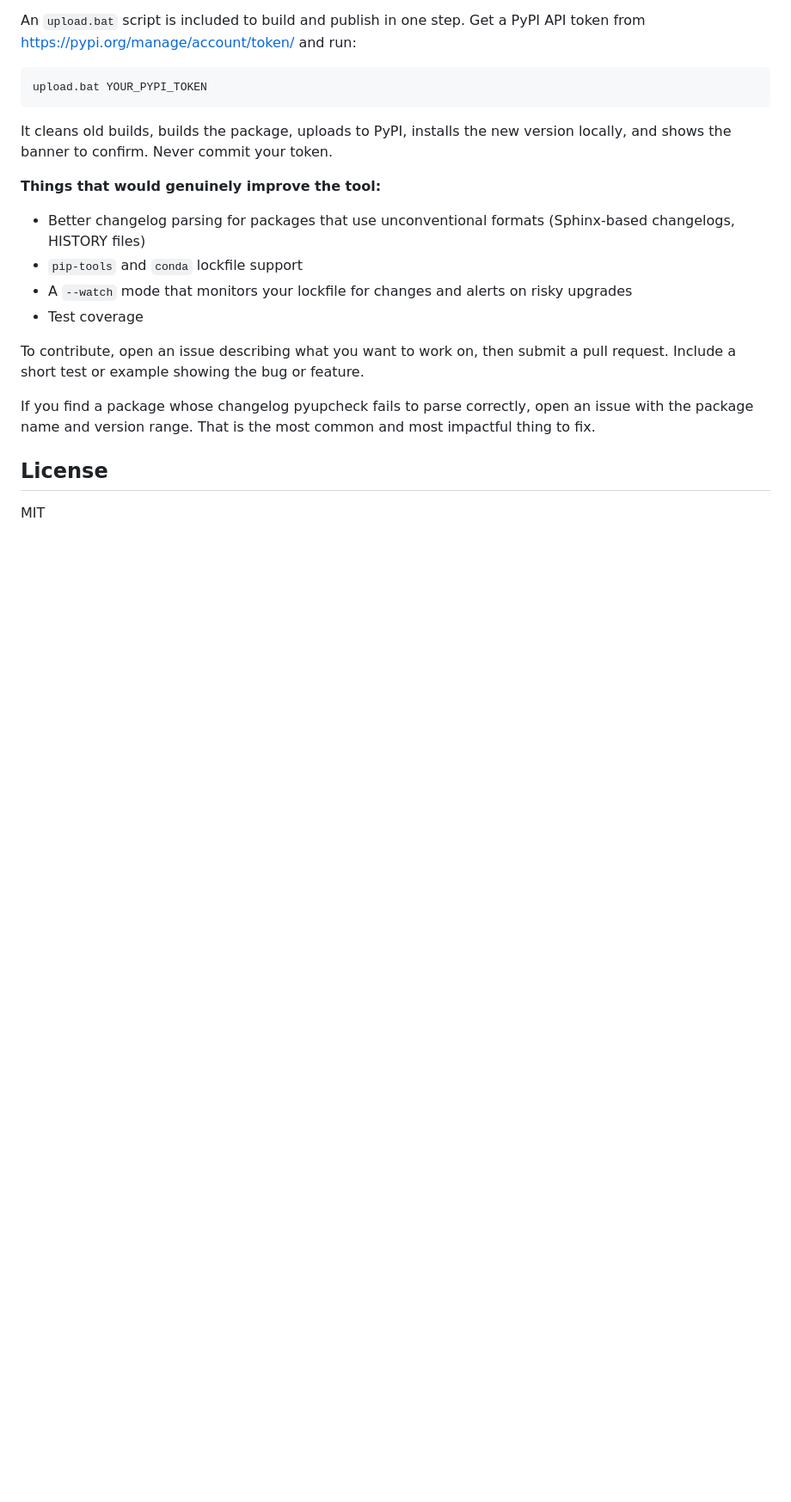
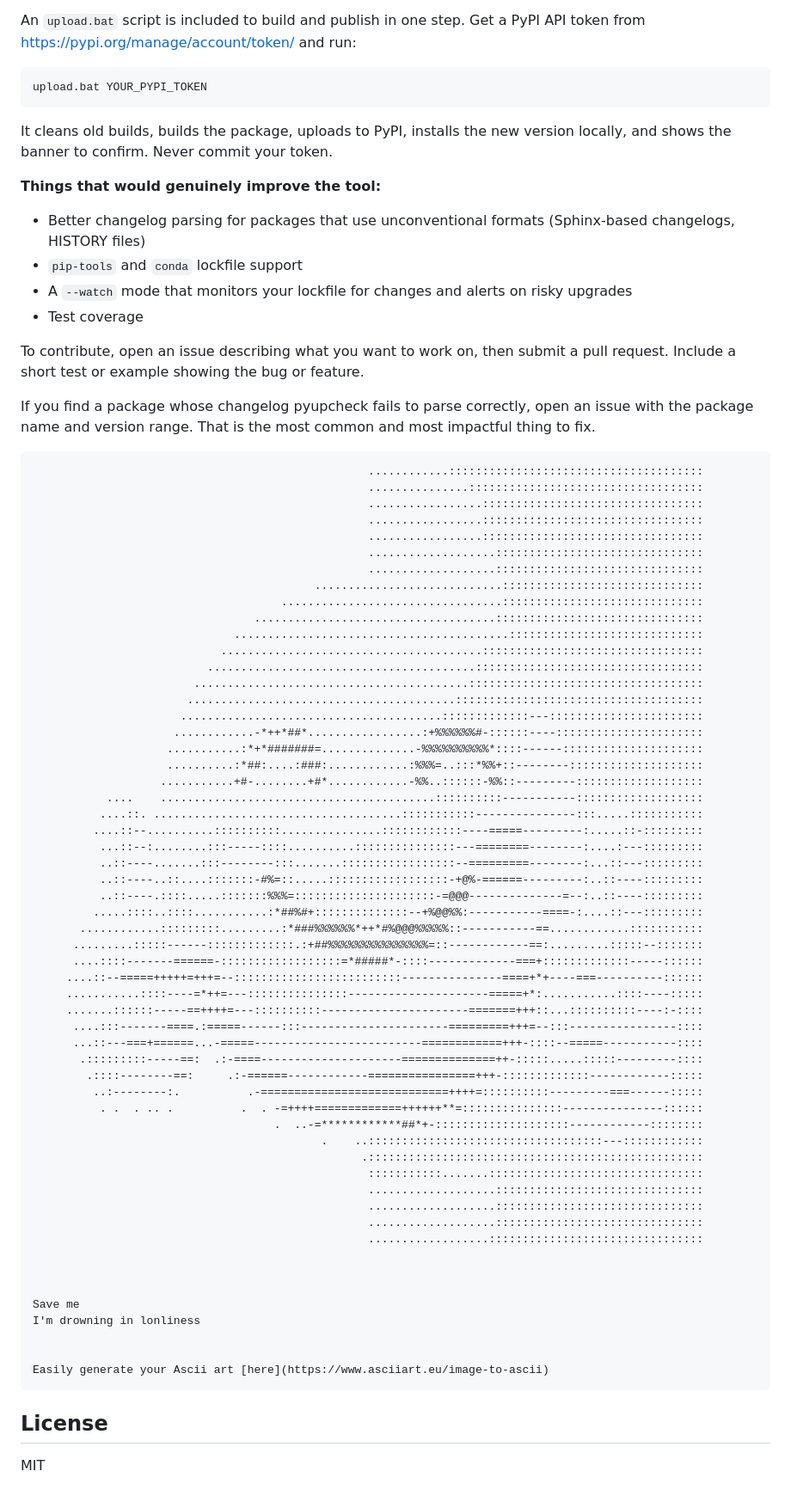
Before and after one commit to Astronomox/pyupcheck-Astronomox, a Markdown page: README.md, the part around the change. Shown at 86% size. Drawn GitHub-style; blank space fills up the shorter version.

Commit message:
ascii fix

````diff
--- a/README.md
+++ b/README.md
@@ -178,6 +178,65 @@ To contribute, open an issue describing what you want to work on, then submit a
 
 If you find a package whose changelog pyupcheck fails to parse correctly, open an issue with the package name and version range. That is the most common and most impactful thing to fix.
 
+```
+                                                  ............::::::::::::::::::::::::::::::::::::::
+                                                  ...............:::::::::::::::::::::::::::::::::::
+                                                  .................:::::::::::::::::::::::::::::::::
+                                                  .................:::::::::::::::::::::::::::::::::
+                                                  .................:::::::::::::::::::::::::::::::::
+                                                  ...................:::::::::::::::::::::::::::::::
+                                                  ...................:::::::::::::::::::::::::::::::
+                                          ............................::::::::::::::::::::::::::::::
+                                     .................................::::::::::::::::::::::::::::::
+                                 ....................................:::::::::::::::::::::::::::::::
+                              .........................................:::::::::::::::::::::::::::::
+                            .......................................:::::::::::::::::::::::::::::::::
+                          ........................................::::::::::::::::::::::::::::::::::
+                        .........................................:::::::::::::::::::::::::::::::::::
+                       ........................................:::::::::::::::::::::::::::::::::::::
+                      .......................................:::::::::::::---:::::::::::::::::::::::
+                     ............-*++*##*.................:+%%%%%%#-::::::----::::::::::::::::::::::
+                    ...........:*+*#######=..............-%%%%%%%%%%*::::------:::::::::::::::::::::
+                    ..........:*##:....:###:............:%%%=..:::*%%+::--------::::::::::::::::::::
+                   ...........+#-........+#*............-%%..::::::-%%::---------:::::::::::::::::::
+           ....    .........................................::::::::::-----------:::::::::::::::::::
+          ....::. .....................................:::::::::::---------------:::.....:::::::::::
+         ....::--..........::::::::::...............::::::::::::----=====---------:.....::-:::::::::
+          ...::--:........:::-----::::..........:::::::::::::::---========--------:....:---:::::::::
+          ..::----.......:::--------:::.......:::::::::::::::::--=========--------:...::---:::::::::
+          ..::----..::....:::::::-#%=::.....::::::::::::::::::-+@%-======---------:..::----:::::::::
+          ..::----.::::.....:::::::%%%=:::::::::::::::::::::-=@@@--------------=--:..::----:::::::::
+         .....::::..::::...........:*##%#+::::::::::::::--+%@@%%:-----------====-:....::---:::::::::
+       ............:::::::::.........:*###%%%%%%*++*#%@@@%%%%%::-----------==............:::::::::::
+      .........:::::------:::::::::::::.:+##%%%%%%%%%%%%%%%=::------------==:.........:::::--:::::::
+      ....::::-------======-::::::::::::::::::=*#####*-::::-------------===+:::::::::::::-----::::::
+     ....::--=====+++++=+++=--:::::::::::::::::::::::::---------------====+*+----===----------::::::
+     ...........::::----=*++=---:::::::::::::::---------------------=====+*:...........::::----:::::
+     .......::::::-----==++++=---::::::::::----------------------=======+++::...::::::::::----:-::::
+      ....:::-------====.:=====------:::----------------------=========+++=--:::----------------::::
+      ...::---===+======...-=====-------------------------============+++-::::--=====-----------::::
+       .:::::::::-----==:  .:-====---------------------==============++-:::::.....:::::---------::::
+        .::::--------==:     .:-======------------================+++-:::::::::::::------------:::::
+         ..:--------:.          .-============================++++=::::::::::---------===------:::::
+          . .  . .. .          .  . -=++++=============++++++**=:::::::::::::::---------------::::::
+                                    .  ..-=************##*+-::::::::::::::::::::------------::::::::
+                                           .    ..:::::::::::::::::::::::::::::::::::---::::::::::::
+                                                 .::::::::::::::::::::::::::::::::::::::::::::::::::
+                                                  :::::::::::.......::::::::::::::::::::::::::::::::
+                                                  ...................:::::::::::::::::::::::::::::::
+                                                  ...................:::::::::::::::::::::::::::::::
+                                                  ...................:::::::::::::::::::::::::::::::
+                                                  ..................::::::::::::::::::::::::::::::::
+
+
+
+Save me
+I'm drowning in lonliness
+
+
+Easily generate your Ascii art [here](https://www.asciiart.eu/image-to-ascii)
+```
+
 ## License
 
 MIT
````
